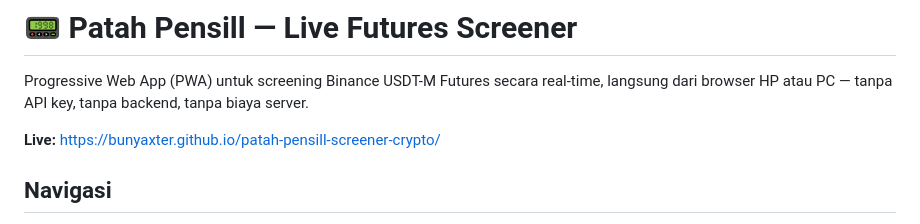
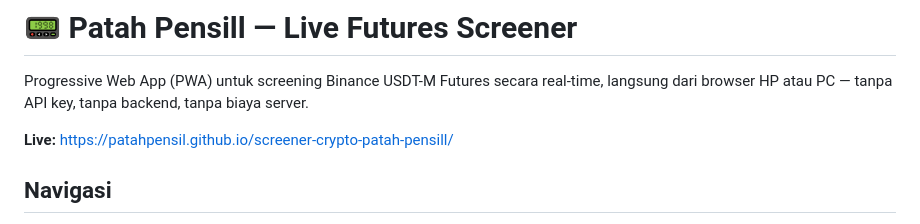
Before and after one commit to patahpensil/screener-crypto-patah-pensill, a Markdown page: README.md, the part around the change. GitHub-like rendering.

Commit message:
docs: fix module references and add mandatory cache-bump rule to CLAUDE.md, correct live link in README

```diff
--- a/README.md
+++ b/README.md
@@ -2,7 +2,7 @@
 
 Progressive Web App (PWA) untuk screening Binance USDT-M Futures secara real-time, langsung dari browser HP atau PC — tanpa API key, tanpa backend, tanpa biaya server.
 
-**Live:** https://bunyaxter.github.io/patah-pensill-screener-crypto/
+**Live:** https://patahpensil.github.io/screener-crypto-patah-pensill/
 
 ## Navigasi
 
```
Also changed, not shown: CLAUDE.md (+9 -6 lines).
